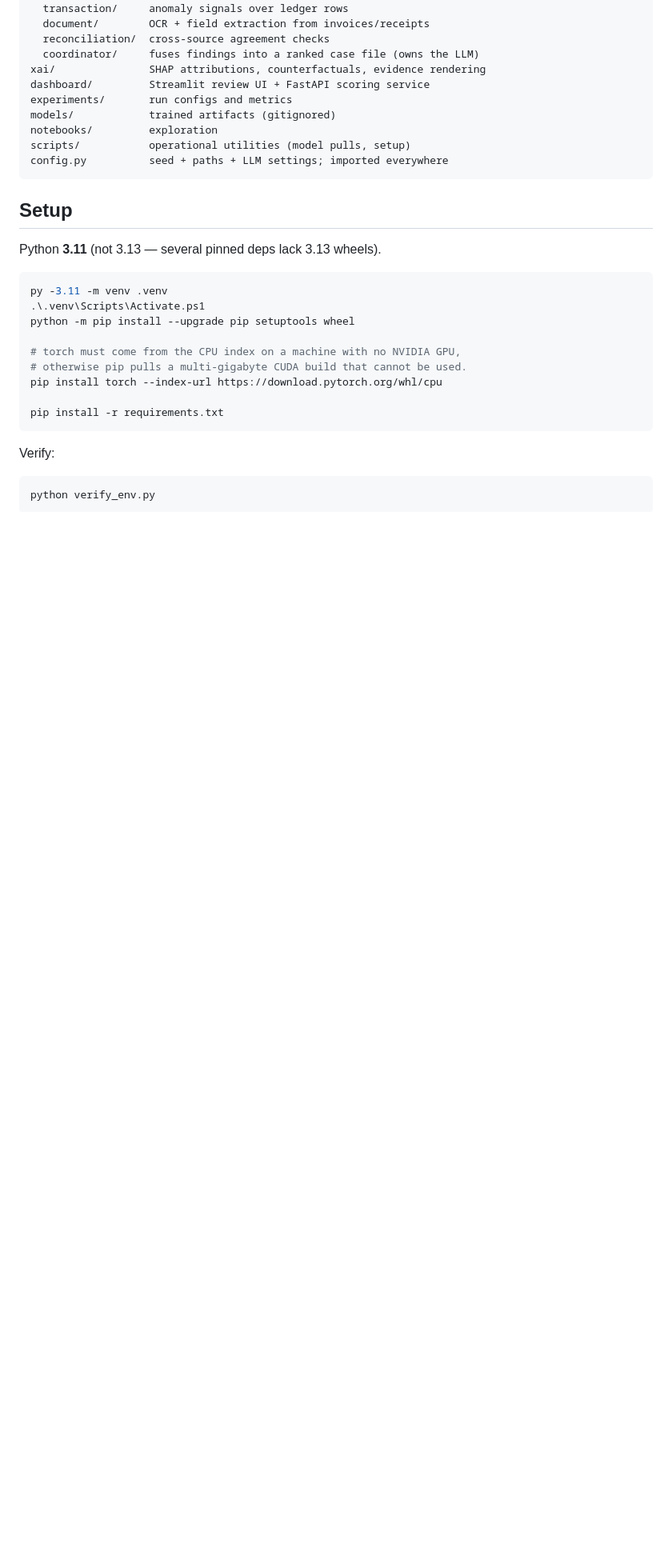
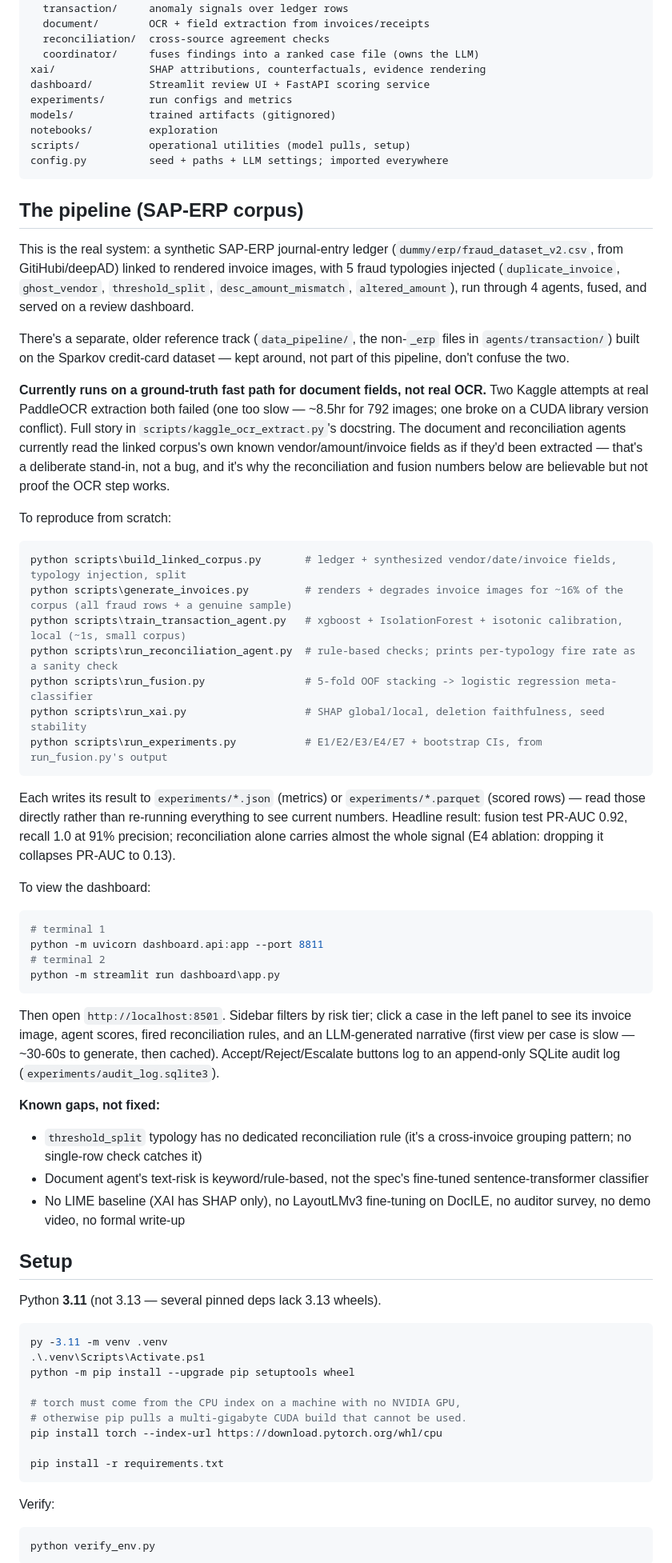
Before and after one commit to monkey-dlu-ffy/finyrproj, a Markdown page: README.md, the part around the change. Shown at 80% size. Drawn GitHub-style; blank space fills up the shorter version.

Commit message:
Document the real pipeline in README
Everything built this session (linked_pipeline/, the _erp agents, fusion,
XAI, dashboard) only had per-script docstrings -- no single place explained
what the system is, how the pieces fit, or how to run it end to end. Adds a
"The pipeline (SAP-ERP corpus)" section: reproduction commands in run order,
where results land, dashboard launch instructions, and an explicit callout
that document fields currently come from a ground-truth fast path, not real
OCR (with a pointer to why, in kaggle_ocr_extract.py).

Co-Authored-By: Claude Sonnet 5 <noreply@anthropic.com>

````diff
--- a/README.md
+++ b/README.md
@@ -22,6 +22,68 @@ notebooks/         exploration
 scripts/           operational utilities (model pulls, setup)
 config.py          seed + paths + LLM settings; imported everywhere
 ```
+
+## The pipeline (SAP-ERP corpus)
+
+This is the real system: a synthetic SAP-ERP journal-entry ledger
+(`dummy/erp/fraud_dataset_v2.csv`, from GitiHubi/deepAD) linked to rendered
+invoice images, with 5 fraud typologies injected (`duplicate_invoice`,
+`ghost_vendor`, `threshold_split`, `desc_amount_mismatch`, `altered_amount`),
+run through 4 agents, fused, and served on a review dashboard.
+
+There's a separate, older reference track (`data_pipeline/`, the non-`_erp`
+files in `agents/transaction/`) built on the Sparkov credit-card dataset —
+kept around, not part of this pipeline, don't confuse the two.
+
+**Currently runs on a ground-truth fast path for document fields, not real
+OCR.** Two Kaggle attempts at real PaddleOCR extraction both failed (one too
+slow — ~8.5hr for 792 images; one broke on a CUDA library version conflict).
+Full story in `scripts/kaggle_ocr_extract.py`'s docstring. The document and
+reconciliation agents currently read the linked corpus's own known
+vendor/amount/invoice fields as if they'd been extracted — that's a
+deliberate stand-in, not a bug, and it's why the reconciliation and fusion
+numbers below are believable but not proof the OCR step works.
+
+To reproduce from scratch:
+
+```powershell
+python scripts\build_linked_corpus.py       # ledger + synthesized vendor/date/invoice fields, typology injection, split
+python scripts\generate_invoices.py         # renders + degrades invoice images for ~16% of the corpus (all fraud rows + a genuine sample)
+python scripts\train_transaction_agent.py   # xgboost + IsolationForest + isotonic calibration, local (~1s, small corpus)
+python scripts\run_reconciliation_agent.py  # rule-based checks; prints per-typology fire rate as a sanity check
+python scripts\run_fusion.py                # 5-fold OOF stacking -> logistic regression meta-classifier
+python scripts\run_xai.py                   # SHAP global/local, deletion faithfulness, seed stability
+python scripts\run_experiments.py           # E1/E2/E3/E4/E7 + bootstrap CIs, from run_fusion.py's output
+```
+
+Each writes its result to `experiments/*.json` (metrics) or `experiments/*.parquet`
+(scored rows) — read those directly rather than re-running everything to see
+current numbers. Headline result: fusion test PR-AUC 0.92, recall 1.0 at 91%
+precision; reconciliation alone carries almost the whole signal (E4 ablation:
+dropping it collapses PR-AUC to 0.13).
+
+To view the dashboard:
+
+```powershell
+# terminal 1
+python -m uvicorn dashboard.api:app --port 8811
+# terminal 2
+python -m streamlit run dashboard\app.py
+```
+
+Then open `http://localhost:8501`. Sidebar filters by risk tier; click a
+case in the left panel to see its invoice image, agent scores, fired
+reconciliation rules, and an LLM-generated narrative (first view per case is
+slow — ~30-60s to generate, then cached). Accept/Reject/Escalate buttons log
+to an append-only SQLite audit log (`experiments/audit_log.sqlite3`).
+
+**Known gaps, not fixed:**
+- `threshold_split` typology has no dedicated reconciliation rule (it's a
+  cross-invoice grouping pattern; no single-row check catches it)
+- Document agent's text-risk is keyword/rule-based, not the spec's
+  fine-tuned sentence-transformer classifier
+- No LIME baseline (XAI has SHAP only), no LayoutLMv3 fine-tuning on DocILE,
+  no auditor survey, no demo video, no formal write-up
 
 ## Setup
 
````
